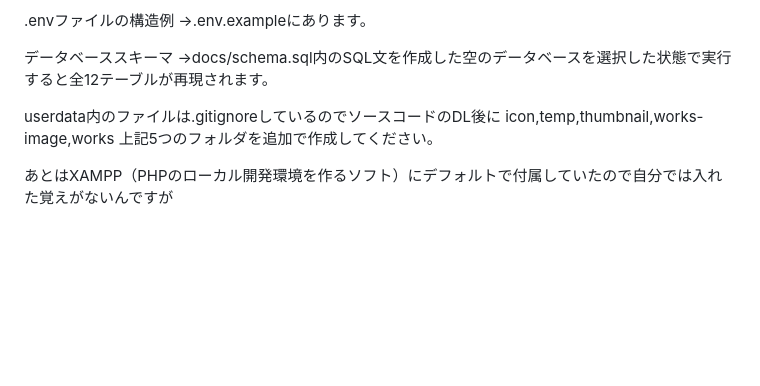
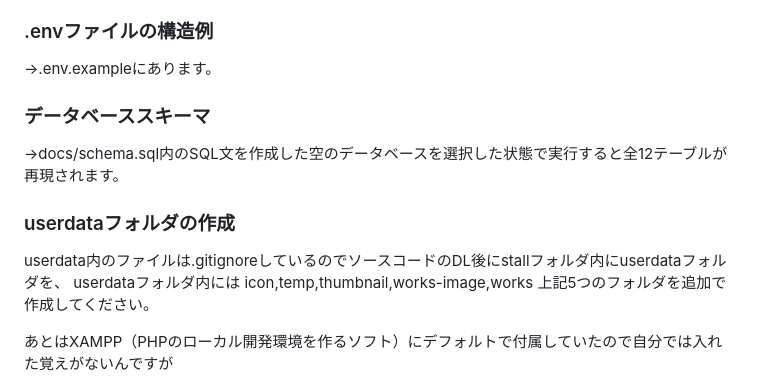
Before and after one commit to calhachi/STALL, a Markdown page: README.md, the part around one of its changes. GitHub-like rendering; blank space fills up the shorter version.

Commit message:
README.mdにマークアップ追加

```diff
--- a/README.md
+++ b/README.md
@@ -102,13 +102,14 @@ TodoやDB内テーブルのカラム設定等メモを入れるフォルダで
 composer install
 
-.envファイルの構造例
+### .envファイルの構造例
 →.env.exampleにあります。
 
-データベーススキーマ
+### データベーススキーマ
 →docs/schema.sql内のSQL文を作成した空のデータベースを選択した状態で実行すると全12テーブルが再現されます。
 
-userdata内のファイルは.gitignoreしているのでソースコードのDL後に
-icon,temp,thumbnail,works-image,works
+### userdataフォルダの作成
+userdata内のファイルは.gitignoreしているのでソースコードのDL後にstallフォルダ内にuserdataフォルダを、
+userdataフォルダ内には icon,temp,thumbnail,works-image,works
 上記5つのフォルダを追加で作成してください。
 
 あとはXAMPP（PHPのローカル開発環境を作るソフト）にデフォルトで付属していたので自分では入れた覚えがないんですが
```
Also changed, not shown: other parts of README.md (+47 -47 lines).
